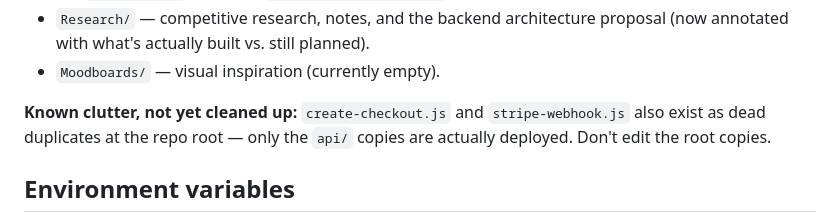
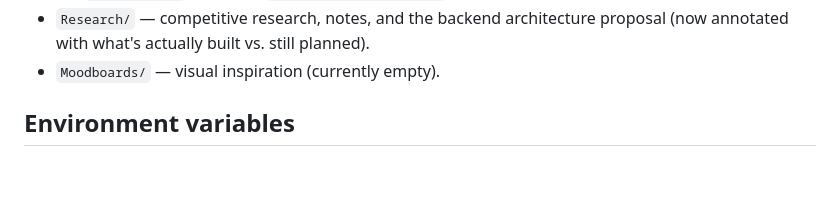
Before and after one commit to marcello88c/Aoibh-UI, a Markdown page: CLAUDE.md, the part around the change. Rendered like a GitHub page; blank space fills up the shorter version.

```diff
--- a/CLAUDE.md
+++ b/CLAUDE.md
@@ -51,10 +51,6 @@ what's actually here.
 - `Research/` — competitive research, notes, and the backend architecture
   proposal (now annotated with what's actually built vs. still planned).
 - `Moodboards/` — visual inspiration (currently empty).
-
-**Known clutter, not yet cleaned up:** `create-checkout.js` and
-`stripe-webhook.js` also exist as dead duplicates at the repo root — only
-the `api/` copies are actually deployed. Don't edit the root copies.
 
 ## Environment variables
 
```
Also changed, not shown: Research/backend-architecture-proposal.md (+3 -7 lines).
